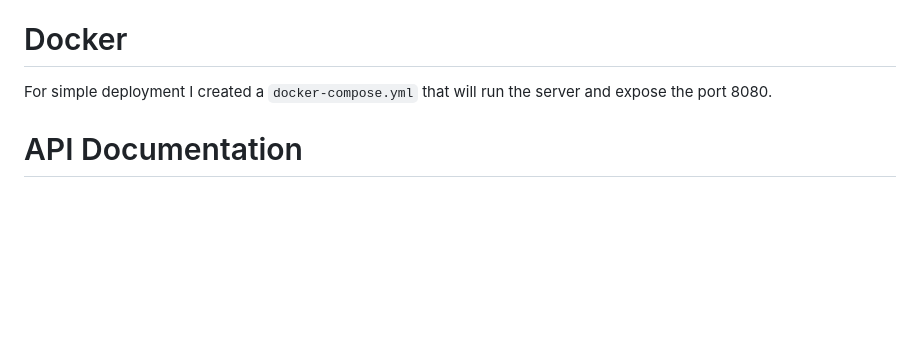
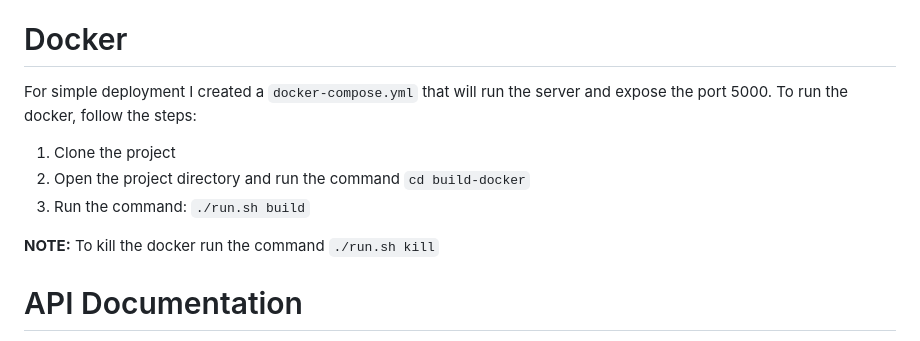
Before and after one commit to BIGdeadLock/Graph-Crawler, a Markdown page: README.md, the part around the change. GitHub-like rendering; blank space fills up the shorter version.

```diff
--- a/README.md
+++ b/README.md
@@ -65,7 +65,13 @@ about PageRank please refer to https://en.wikipedia.org/wiki/PageRank.
 4) The email address is common (not good) but is not the only one in the url (good) - The url will be ranked high
 
 # Docker
-For simple deployment I created a `docker-compose.yml` that will run the server and expose the port 8080.
+For simple deployment I created a `docker-compose.yml` that will run the server and expose the port 5000. To run the docker, follow the steps:
+
+1. Clone the project
+2. Open the project directory and run the command `cd build-docker`
+3. Run the command: `./run.sh build`
+
+**NOTE:** To kill the docker run the command `./run.sh kill`
 
 # API Documentation
 This project is using swagger for api documentation. Available at `http://localhost:5000/apidocs`. After running
```
